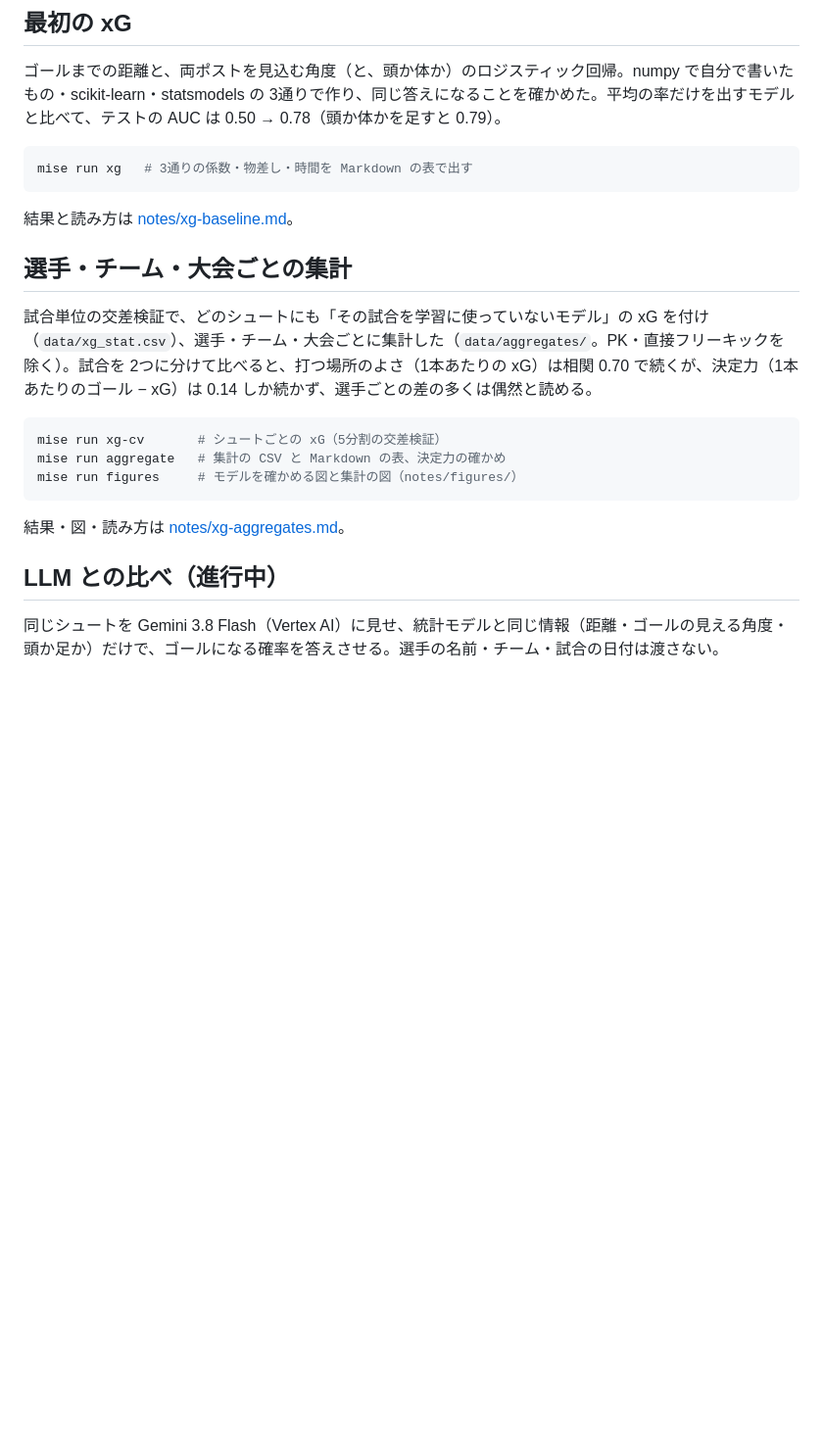
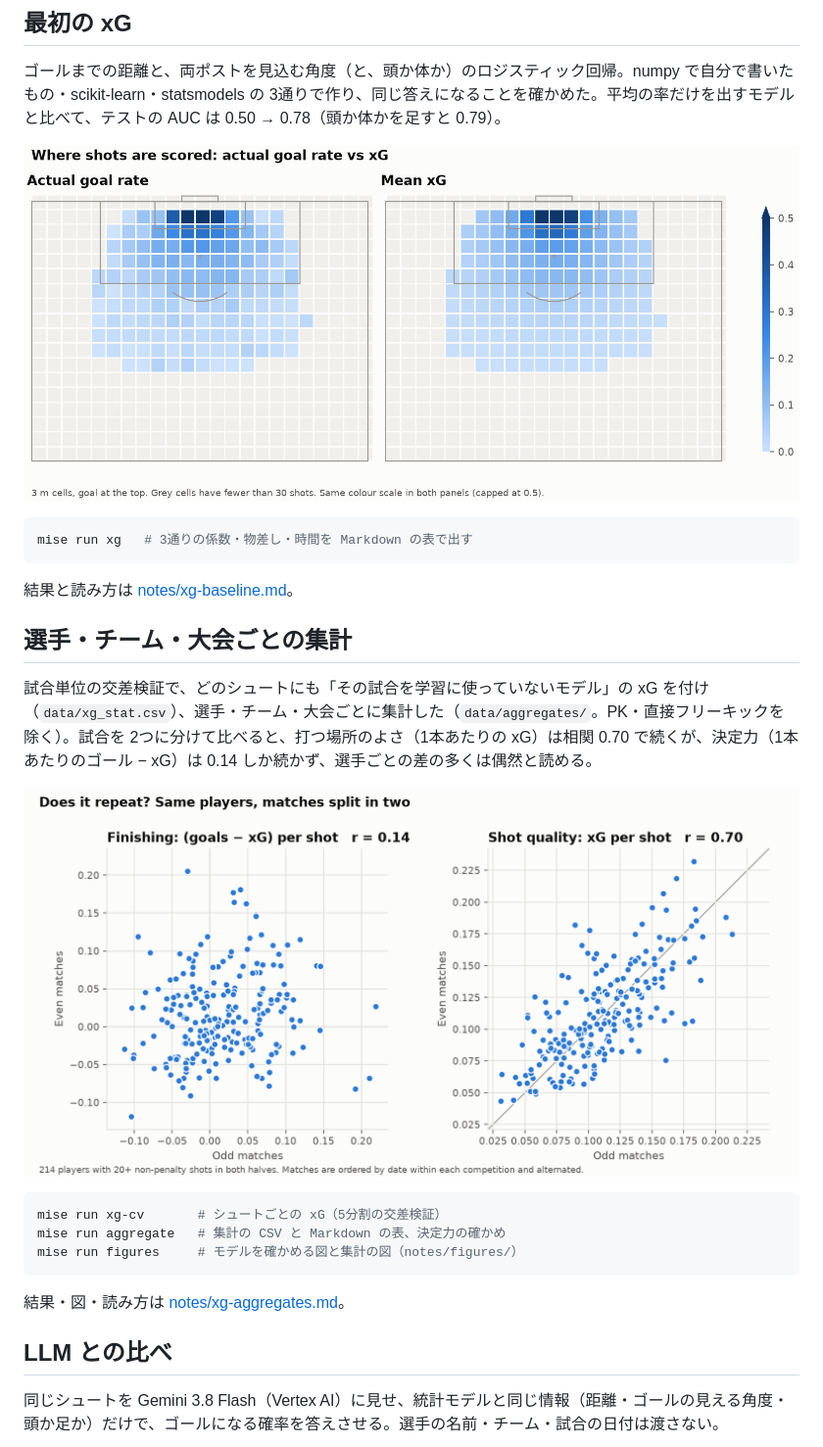
Before and after one commit to ksip9012/football-xg-vs-llm, a Markdown page: README.md, the part around one of its changes. Shown at 98% size. Rendered like a GitHub page; blank space fills up the shorter version.

````diff
--- a/README.md
+++ b/README.md
@@ -23,6 +23,8 @@ mise run shots              # シュートの表 data/shots.csv を作り直す
 
 ゴールまでの距離と、両ポストを見込む角度（と、頭か体か）のロジスティック回帰。numpy で自分で書いたもの・scikit-learn・statsmodels の 3通りで作り、同じ答えになることを確かめた。平均の率だけを出すモデルと比べて、テストの AUC は 0.50 → 0.78（頭か体かを足すと 0.79）。
 
+![Where shots are scored: actual goal rate vs xG](notes/figures/shot_map.png)
+
 ```bash
 mise run xg   # 3通りの係数・物差し・時間を Markdown の表で出す
 ```
@@ -33,6 +35,8 @@ mise run xg   # 3通りの係数・物差し・時間を Markdown の表で出
 
 試合単位の交差検証で、どのシュートにも「その試合を学習に使っていないモデル」の xG を付け（`data/xg_stat.csv`）、選手・チーム・大会ごとに集計した（`data/aggregates/`。PK・直接フリーキックを除く）。試合を 2つに分けて比べると、打つ場所のよさ（1本あたりの xG）は相関 0.70 で続くが、決定力（1本あたりのゴール − xG）は 0.14 しか続かず、選手ごとの差の多くは偶然と読める。
 
+![Does it repeat? Finishing vs shot quality, matches split in two](notes/figures/finishing_split_half.png)
+
 ```bash
 mise run xg-cv       # シュートごとの xG（5分割の交差検証）
 mise run aggregate   # 集計の CSV と Markdown の表、決定力の確かめ
@@ -41,7 +45,7 @@ mise run figures     # モデルを確かめる図と集計の図（notes/figure
 
 結果・図・読み方は [notes/xg-aggregates.md](./notes/xg-aggregates.md)。
 
-## LLM との比べ（進行中）
+## LLM との比べ
 
 同じシュートを Gemini 3.8 Flash（Vertex AI）に見せ、統計モデルと同じ情報（距離・ゴールの見える角度・頭か足か）だけで、ゴールになる確率を答えさせる。選手の名前・チーム・試合の日付は渡さない。
 
````
Also changed, not shown: other parts of README.md (+6 -0 lines), decisions/0005-cv-aggregates-figures.md (+1 -0 lines), notes/llm-claude.md (+12 -1 lines), notes/figures/llm_summary.png (added), 3 other files.
